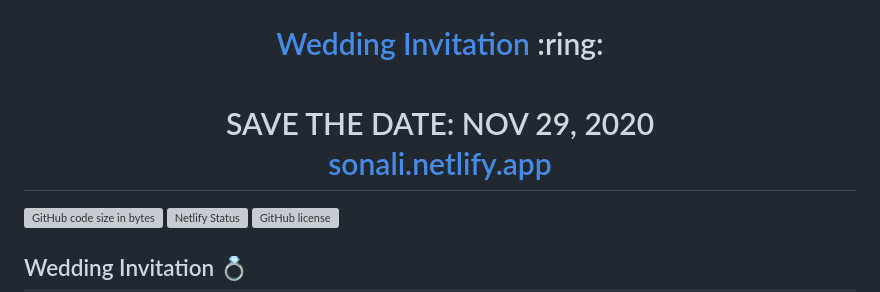
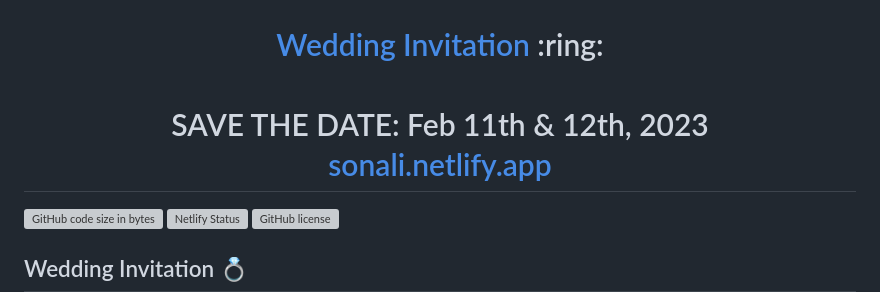
Before and after one commit to Chethanastakar/aishu-chethu-wedding-card, a Markdown page: README.md, the part around the change. Drawn GitHub-style; grey boxes are pictures that could not be loaded.

```diff
--- a/README.md
+++ b/README.md
@@ -1,6 +1,6 @@
 
 <p align="center"><a href="https://sonali.netlify.app/"><img src="./assets/wedding.gif" width="150px" height="150px"/></a></p>
-<h1 align="center"><a href="https://sonali.netlify.app/">Wedding Invitation</a> :ring: <br> <br> SAVE THE DATE: NOV 29, 2020 <br> <a href="https://sonali.netlify.app/">sonali.netlify.app</a></h1>
+<h1 align="center"><a href="https://sonali.netlify.app/">Wedding Invitation</a> :ring: <br> <br> SAVE THE DATE: Feb 11th & 12th, 2023 <br> <a href="https://sonali.netlify.app/">sonali.netlify.app</a></h1>
 
 [![GitHub code size in bytes](https://img.shields.io/github/languages/code-size/vinitshahdeo/Wedding-Invitation?logo=github)](https://sonali.netlify.app/) [![Netlify Status](https://api.netlify.com/api/v1/badges/e945f101-f434-45e6-8c33-df855c6b2082/deploy-status)](https://app.netlify.com/sites/sonali/deploys) [![GitHub license](https://img.shields.io/github/license/vinitshahdeo/Wedding-Invitation?logo=github)](https://github.com/vinitshahdeo/Wedding-Invitation)
 
```
